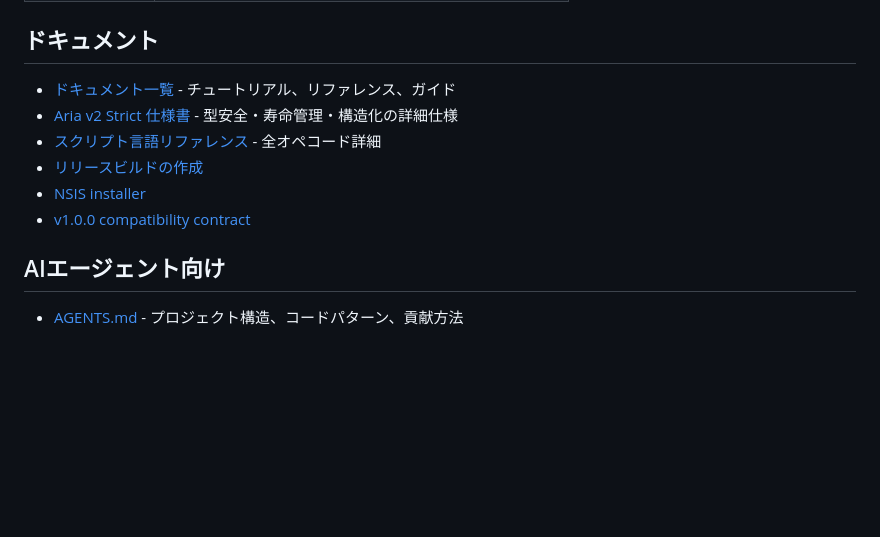
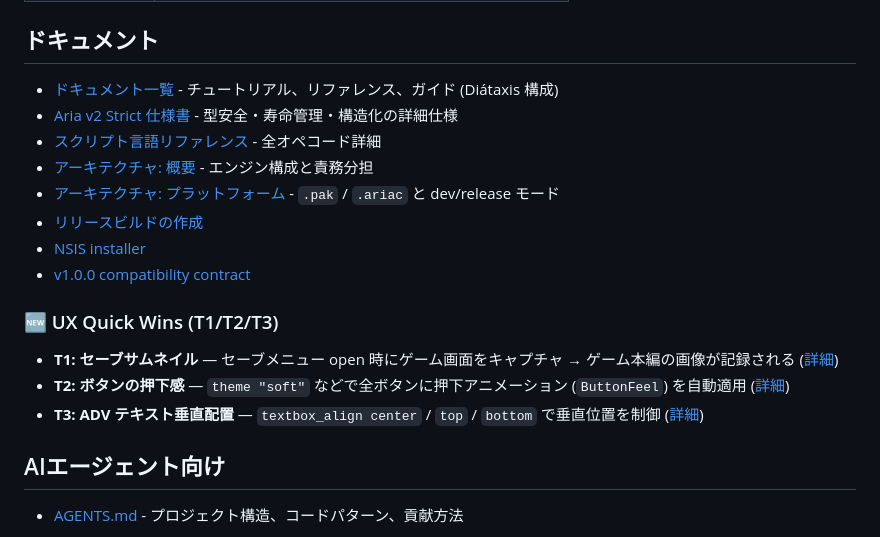
Before and after one commit to mirinnano/aria-engine, a Markdown page: README.md, the part around the change. Rendered like a GitHub page; blank space fills up the shorter version.

Commit message:
docs(phase-6): README.md にアーキテクチャ相互リンクと UX Quick Wins まとめ追加
- ドキュメント一覧セクションを更新
- architecture/overview.md, architecture/platform.md への相互リンク追加
- 「🆕 UX Quick Wins (T1/T2/T3)」サブセクション新設
- T1/T2/T3 の主要ドキュメント (tutorials/save-load.md, reference/ui/button-feel.md, reference/opcodes/textbox_align.md) への相互リンク

```diff
--- a/README.md
+++ b/README.md
@@ -103,12 +103,20 @@ strict on
 
 ## ドキュメント
 
-- [ドキュメント一覧](docs/README.md) - チュートリアル、リファレンス、ガイド
+- [ドキュメント一覧](docs/README.md) - チュートリアル、リファレンス、ガイド (Diátaxis 構成)
 - [Aria v2 Strict 仕様書](docs/spec/aria-v2-strict.md) - 型安全・寿命管理・構造化の詳細仕様
 - [スクリプト言語リファレンス](docs/reference/opcodes/) - 全オペコード詳細
+- [アーキテクチャ: 概要](docs/architecture/overview.md) - エンジン構成と責務分担
+- [アーキテクチャ: プラットフォーム](docs/architecture/platform.md) - `.pak` / `.ariac` と dev/release モード
 - [リリースビルドの作成](docs/how-to-guides/compile-and-package.md)
 - [NSIS installer](docs/release/installer.md)
 - [v1.0.0 compatibility contract](docs/release/compatibility-v1.0.0.md)
+
+### 🆕 UX Quick Wins (T1/T2/T3)
+
+- **T1: セーブサムネイル** — セーブメニュー open 時にゲーム画面をキャプチャ → ゲーム本編の画像が記録される ([詳細](docs/tutorials/save-load.md#ステップ6-セーブサムネイルの仕組みを理解する))
+- **T2: ボタンの押下感** — `theme "soft"` などで全ボタンに押下アニメーション (`ButtonFeel`) を自動適用 ([詳細](docs/reference/ui/button-feel.md))
+- **T3: ADV テキスト垂直配置** — `textbox_align center` / `top` / `bottom` で垂直位置を制御 ([詳細](docs/reference/opcodes/textbox_align.md))
 
 ## AIエージェント向け
 
```
